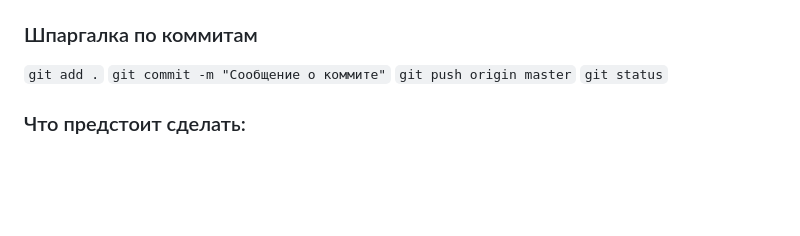
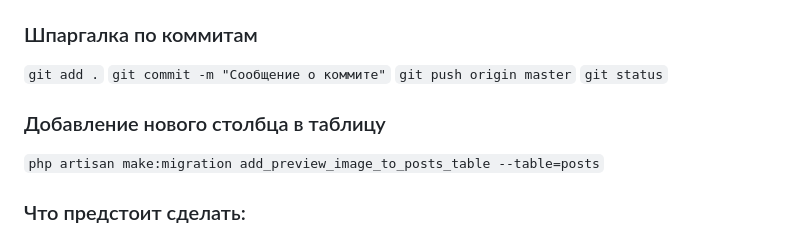
Before and after one commit to fakokk/school_museum, a Markdown page: README.md, the part around the change. GitHub-like rendering; blank space fills up the shorter version.

```diff
--- a/README.md
+++ b/README.md
@@ -12,6 +12,9 @@
 `git commit -m "Сообщение о коммите"`
 `git push origin master`
 `git status`
+
+### Добавление нового столбца в таблицу
+`php artisan make:migration add_preview_image_to_posts_table --table=posts`
 
 ### Что предстоит сделать:
 - Главная страница:
```
